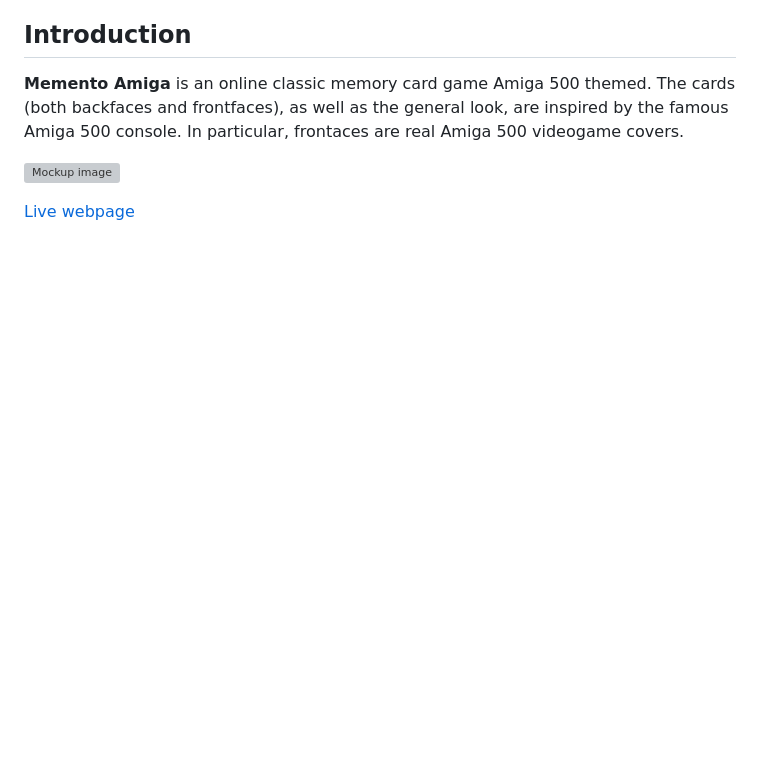
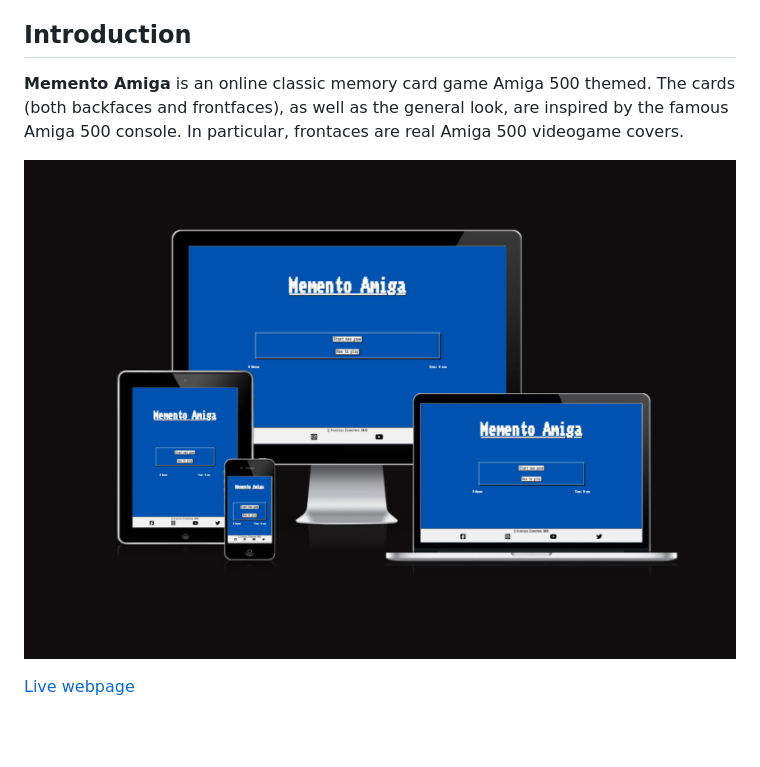
Before and after one commit to Gianlooca/mementoamiga, a Markdown page: README.md, the part around the change. GitHub-like rendering; pictures changed too: docs/memento-amiga-am-i-responsive.png (added); blank space fills up the shorter version; grey boxes are pictures that could not be loaded.

Commit message:
Add mockup image to README

```diff
--- a/README.md
+++ b/README.md
@@ -5,7 +5,7 @@
 ## Introduction ##
 **Memento Amiga** is an online classic memory card game Amiga 500 themed. The cards (both backfaces and frontfaces), as well as the general look, are inspired by the famous Amiga 500 console. In particular, frontaces are real Amiga 500 videogame covers.
 
-![Mockup image]()
+![Mockup image](docs/memento-amiga-am-i-responsive.png)
 
 [Live webpage](https://gianlooca.github.io/mementoamiga/)
 <br>
```
